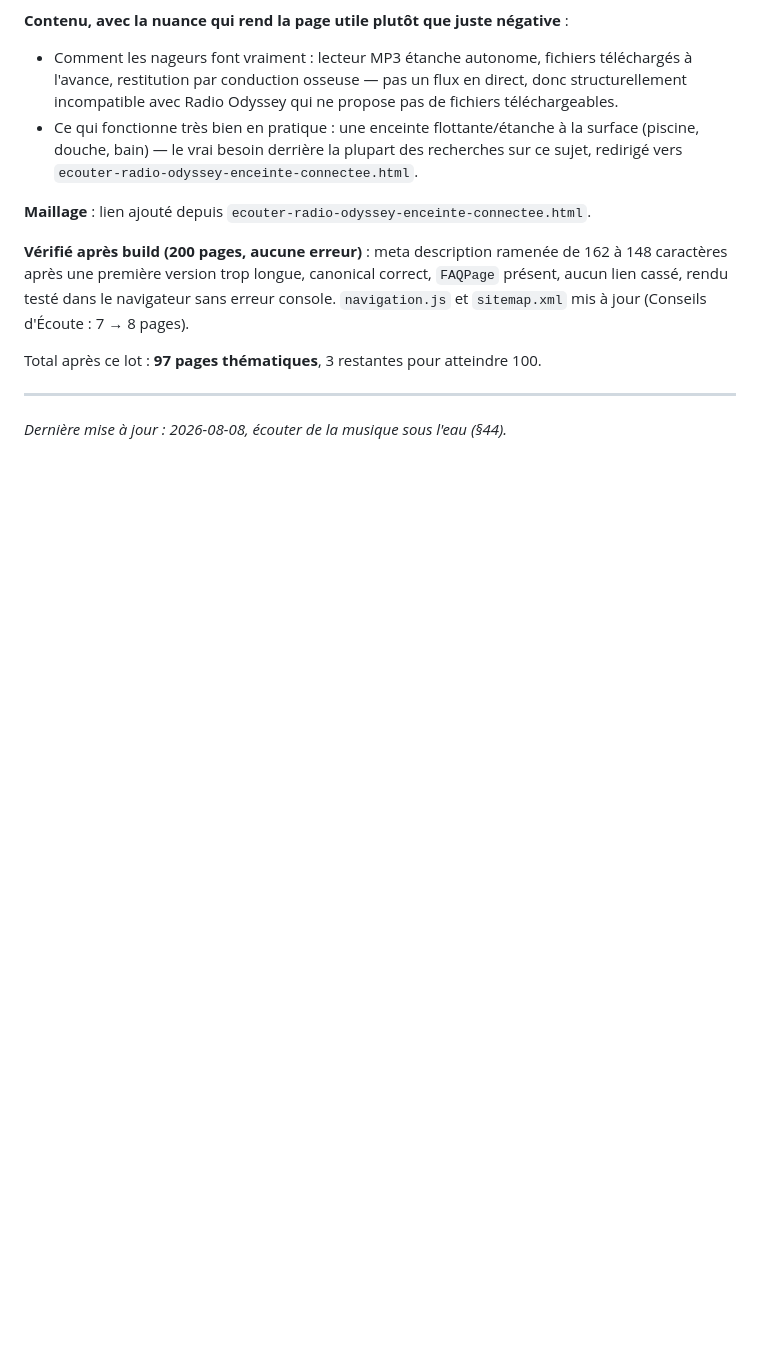
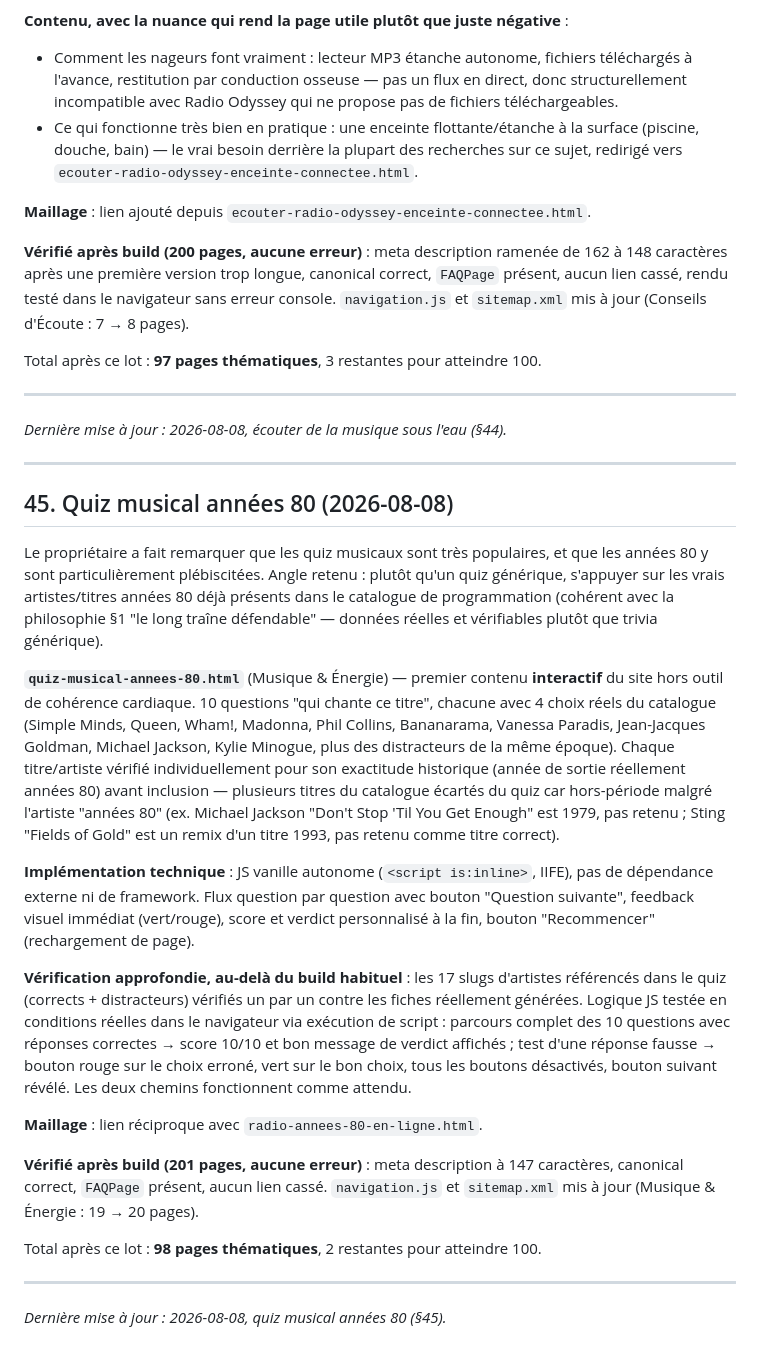
Before and after one commit to dactarus/radio-odyssey, a Markdown page: SEO_BLUEPRINT.md, the part around the change. Rendered like a GitHub page; blank space fills up the shorter version.

Commit message:
Documenter le quiz musical années 80 (§45)
Co-Authored-By: Claude Sonnet 5 <noreply@anthropic.com>

```diff
--- a/SEO_BLUEPRINT.md
+++ b/SEO_BLUEPRINT.md
@@ -1071,3 +1071,25 @@ Total après ce lot : **97 pages thématiques**, 3 restantes pour atteindre 100.
 ---
 
 *Dernière mise à jour : 2026-08-08, écouter de la musique sous l'eau (§44).*
+
+---
+
+## 45. Quiz musical années 80 (2026-08-08)
+
+Le propriétaire a fait remarquer que les quiz musicaux sont très populaires, et que les années 80 y sont particulièrement plébiscitées. Angle retenu : plutôt qu'un quiz générique, s'appuyer sur les vrais artistes/titres années 80 déjà présents dans le catalogue de programmation (cohérent avec la philosophie §1 "le long traîne défendable" — données réelles et vérifiables plutôt que trivia générique).
+
+**`quiz-musical-annees-80.html`** (Musique & Énergie) — premier contenu **interactif** du site hors outil de cohérence cardiaque. 10 questions "qui chante ce titre", chacune avec 4 choix réels du catalogue (Simple Minds, Queen, Wham!, Madonna, Phil Collins, Bananarama, Vanessa Paradis, Jean-Jacques Goldman, Michael Jackson, Kylie Minogue, plus des distracteurs de la même époque). Chaque titre/artiste vérifié individuellement pour son exactitude historique (année de sortie réellement années 80) avant inclusion — plusieurs titres du catalogue écartés du quiz car hors-période malgré l'artiste "années 80" (ex. Michael Jackson "Don't Stop 'Til You Get Enough" est 1979, pas retenu ; Sting "Fields of Gold" est un remix d'un titre 1993, pas retenu comme titre correct).
+
+**Implémentation technique** : JS vanille autonome (`<script is:inline>`, IIFE), pas de dépendance externe ni de framework. Flux question par question avec bouton "Question suivante", feedback visuel immédiat (vert/rouge), score et verdict personnalisé à la fin, bouton "Recommencer" (rechargement de page).
+
+**Vérification approfondie, au-delà du build habituel** : les 17 slugs d'artistes référencés dans le quiz (corrects + distracteurs) vérifiés un par un contre les fiches réellement générées. Logique JS testée en conditions réelles dans le navigateur via exécution de script : parcours complet des 10 questions avec réponses correctes → score 10/10 et bon message de verdict affichés ; test d'une réponse fausse → bouton rouge sur le choix erroné, vert sur le bon choix, tous les boutons désactivés, bouton suivant révélé. Les deux chemins fonctionnent comme attendu.
+
+**Maillage** : lien réciproque avec `radio-annees-80-en-ligne.html`.
+
+**Vérifié après build (201 pages, aucune erreur)** : meta description à 147 caractères, canonical correct, `FAQPage` présent, aucun lien cassé. `navigation.js` et `sitemap.xml` mis à jour (Musique & Énergie : 19 → 20 pages).
+
+Total après ce lot : **98 pages thématiques**, 2 restantes pour atteindre 100.
+
+---
+
+*Dernière mise à jour : 2026-08-08, quiz musical années 80 (§45).*
```
